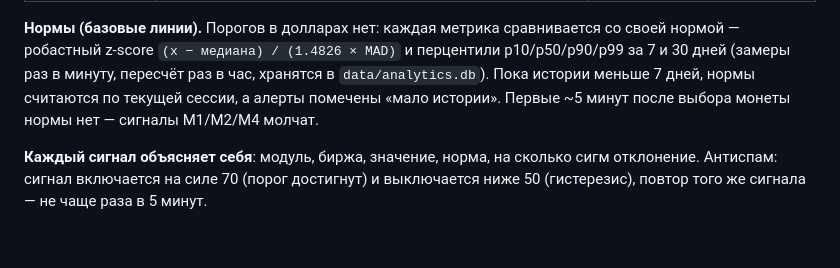
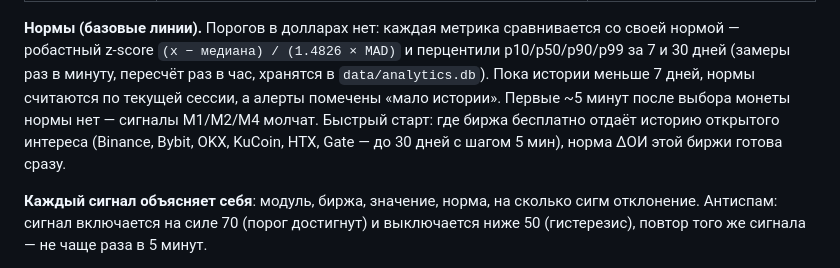
Before and after one commit to ksen0v/ExchangeAlgoDiscovery, a Markdown page: README.md, the part around the change. Rendered like a GitHub page; blank space fills up the shorter version.

Commit message:
README: OI history warm-up
Co-Authored-By: Claude Opus 5.5 <noreply@anthropic.com>
Claude-Session: https://claude.ai/code/session_012Ek6ZYnkQNNucfCWbtWi6m

```diff
--- a/README.md
+++ b/README.md
@@ -52,7 +52,9 @@
 нормой — робастный z-score `(x − медиана) / (1.4826 × MAD)` и перцентили p10/p50/p90/p99 за 7 и 30 дней
 (замеры раз в минуту, пересчёт раз в час, хранятся в `data/analytics.db`). Пока истории меньше 7 дней,
 нормы считаются по текущей сессии, а алерты помечены «мало истории». Первые ~5 минут после
-выбора монеты нормы нет — сигналы М1/М2/М4 молчат.
+выбора монеты нормы нет — сигналы М1/М2/М4 молчат. Быстрый старт: где биржа бесплатно отдаёт историю
+открытого интереса (Binance, Bybit, OKX, KuCoin, HTX, Gate — до 30 дней с шагом 5 мин), норма ΔОИ
+этой биржи готова сразу.
 
 **Каждый сигнал объясняет себя**: модуль, биржа, значение, норма, на сколько сигм отклонение.
 Антиспам: сигнал включается на силе 70 (порог достигнут) и выключается ниже 50 (гистерезис),
```
